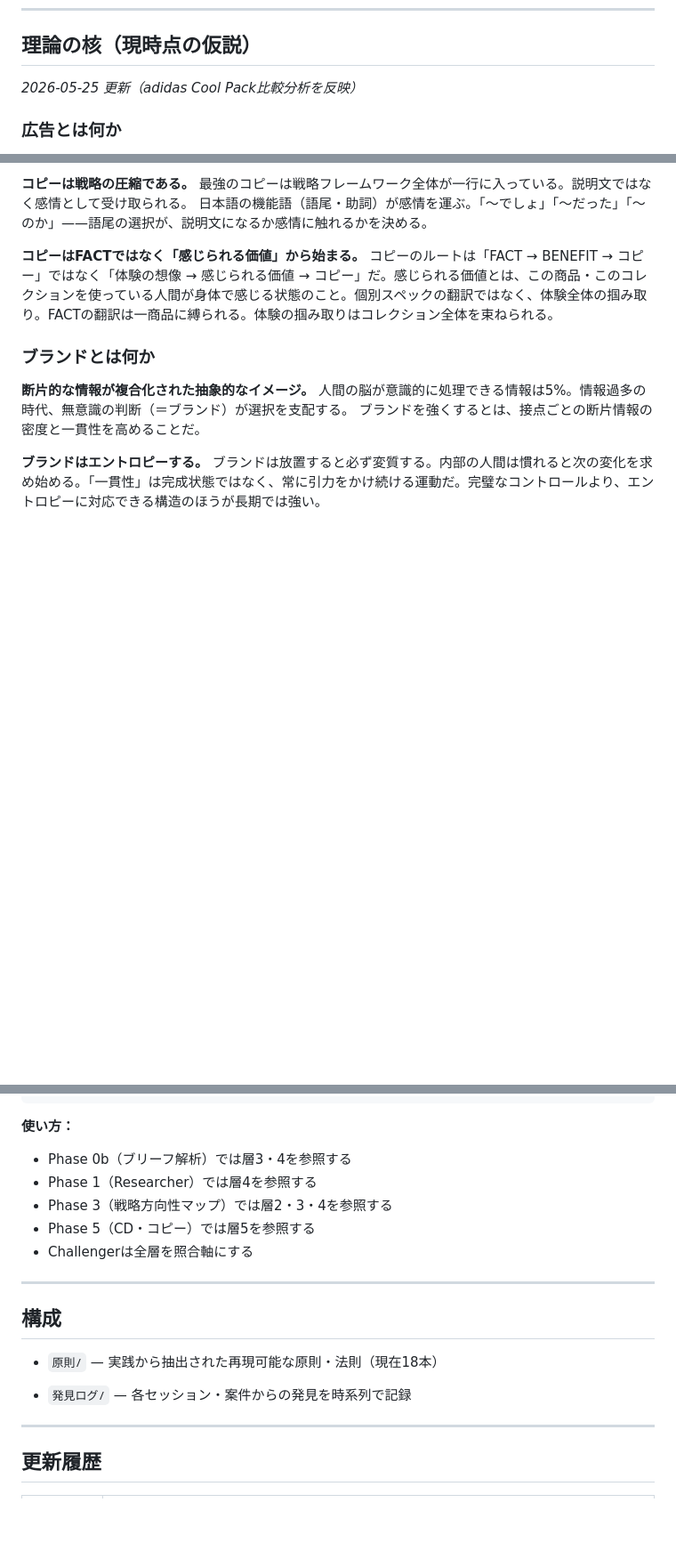
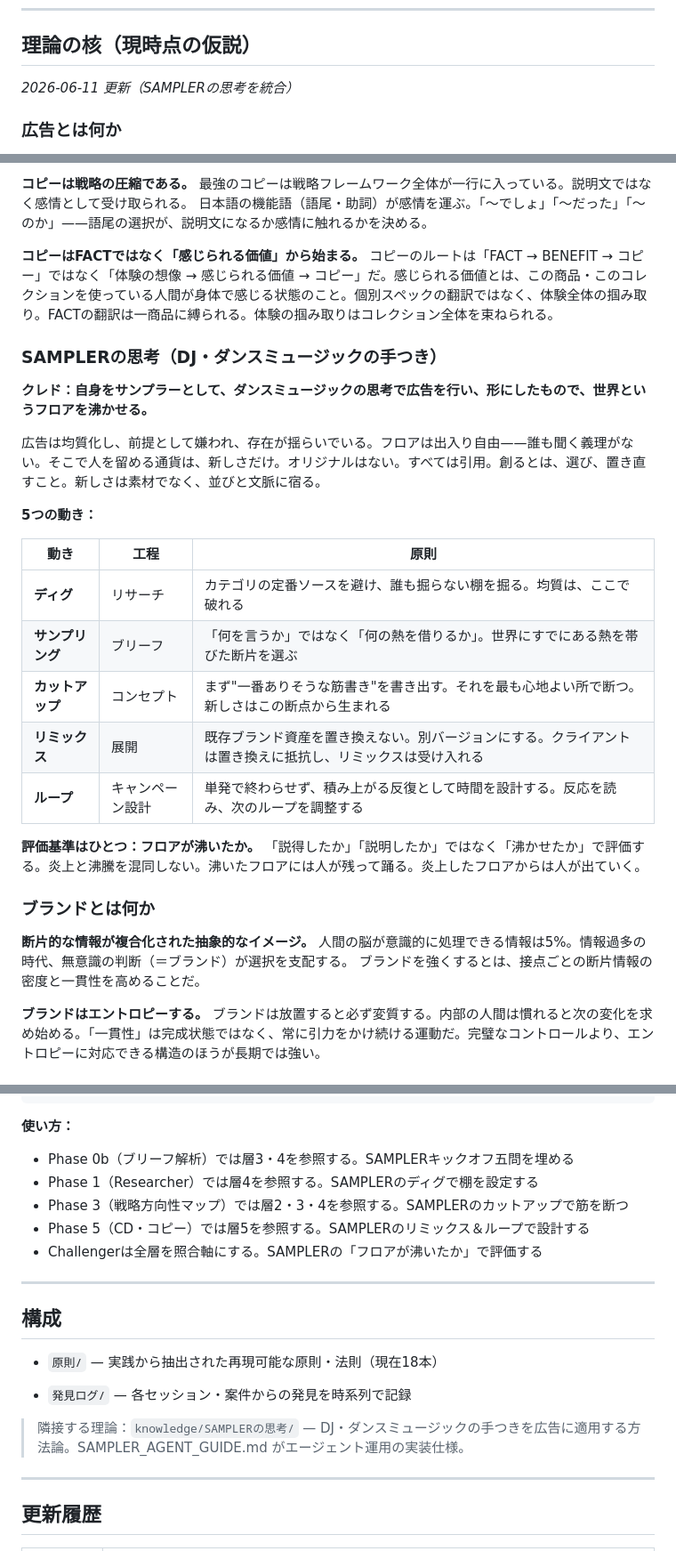
Before and after one commit to bufeks/Agent-Teams, a Markdown page: knowledge/宮崎太郎のクリエイティブ論/_overview.md, 3 parts joined by grey strips. Shown at 89% size. Drawn GitHub-style; blank space fills up the shorter version.

Commit message:
_overview更新：SAMPLERの思考を理論書に統合
https://claude.ai/code/session_01E31cnYXGuaTErVuSy7F9o2

````diff
--- a/knowledge/宮崎太郎のクリエイティブ論/_overview.md
+++ b/knowledge/宮崎太郎のクリエイティブ論/_overview.md
@@ -7,7 +7,7 @@
 
 ## 理論の核（現時点の仮説）
 
-*2026-05-25 更新（adidas Cool Pack比較分析を反映）*
+*2026-06-11 更新（SAMPLERの思考を統合）*
 
 ### 広告とは何か
 
@@ -70,6 +70,25 @@ Before Perception → Ad Role → After Perceptionは整合しなければなら
 **コピーはFACTではなく「感じられる価値」から始まる。**
 コピーのルートは「FACT → BENEFIT → コピー」ではなく「体験の想像 → 感じられる価値 → コピー」だ。感じられる価値とは、この商品・このコレクションを使っている人間が身体で感じる状態のこと。個別スペックの翻訳ではなく、体験全体の掴み取り。FACTの翻訳は一商品に縛られる。体験の掴み取りはコレクション全体を束ねられる。
 
+### SAMPLERの思考（DJ・ダンスミュージックの手つき）
+
+**クレド：自身をサンプラーとして、ダンスミュージックの思考で広告を行い、形にしたもので、世界というフロアを沸かせる。**
+
+広告は均質化し、前提として嫌われ、存在が揺らいでいる。フロアは出入り自由——誰も聞く義理がない。そこで人を留める通貨は、新しさだけ。オリジナルはない。すべては引用。創るとは、選び、置き直すこと。新しさは素材でなく、並びと文脈に宿る。
+
+**5つの動き：**
+
+| 動き | 工程 | 原則 |
+|---|---|---|
+| **ディグ** | リサーチ | カテゴリの定番ソースを避け、誰も掘らない棚を掘る。均質は、ここで破れる |
+| **サンプリング** | ブリーフ | 「何を言うか」ではなく「何の熱を借りるか」。世界にすでにある熱を帯びた断片を選ぶ |
+| **カットアップ** | コンセプト | まず"一番ありそうな筋書き"を書き出す。それを最も心地よい所で断つ。新しさはこの断点から生まれる |
+| **リミックス** | 展開 | 既存ブランド資産を置き換えない。別バージョンにする。クライアントは置き換えに抵抗し、リミックスは受け入れる |
+| **ループ** | キャンペーン設計 | 単発で終わらせず、積み上がる反復として時間を設計する。反応を読み、次のループを調整する |
+
+**評価基準はひとつ：フロアが沸いたか。**
+「説得したか」「説明したか」ではなく「沸かせたか」で評価する。炎上と沸騰を混同しない。沸いたフロアには人が残って踊る。炎上したフロアからは人が出ていく。
+
 ### ブランドとは何か
 
 **断片的な情報が複合化された抽象的なイメージ。**
@@ -143,11 +164,11 @@ AIに絶対にできないのは「ゴール設定の意志」——何を目指
 ```
 
 **使い方：**
-- Phase 0b（ブリーフ解析）では層3・4を参照する
-- Phase 1（Researcher）では層4を参照する
-- Phase 3（戦略方向性マップ）では層2・3・4を参照する
-- Phase 5（CD・コピー）では層5を参照する
-- Challengerは全層を照合軸にする
+- Phase 0b（ブリーフ解析）では層3・4を参照する。SAMPLERキックオフ五問を埋める
+- Phase 1（Researcher）では層4を参照する。SAMPLERのディグで棚を設定する
+- Phase 3（戦略方向性マップ）では層2・3・4を参照する。SAMPLERのカットアップで筋を断つ
+- Phase 5（CD・コピー）では層5を参照する。SAMPLERのリミックス＆ループで設計する
+- Challengerは全層を照合軸にする。SAMPLERの「フロアが沸いたか」で評価する
 
 ---
 
@@ -156,6 +177,8 @@ AIに絶対にできないのは「ゴール設定の意志」——何を目指
 - `原則/` — 実践から抽出された再現可能な原則・法則（現在18本）
 
 - `発見ログ/` — 各セッション・案件からの発見を時系列で記録
+
+> 隣接する理論：`knowledge/SAMPLERの思考/` — DJ・ダンスミュージックの手つきを広告に適用する方法論。SAMPLER_AGENT_GUIDE.md がエージェント運用の実装仕様。
 
 ---
 
````
Also changed, not shown: other parts of knowledge/宮崎太郎のクリエイティブ論/_overview.md (+3 -0 lines).
